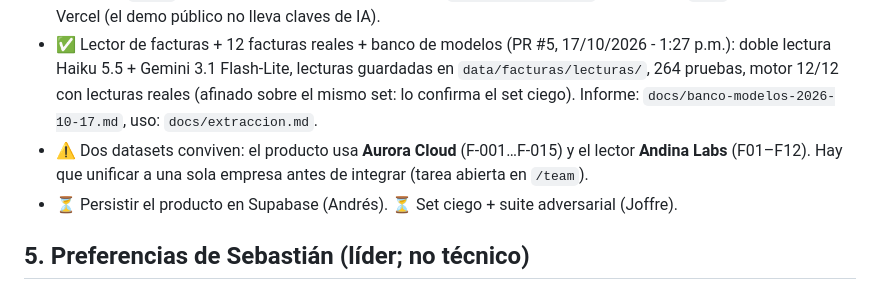
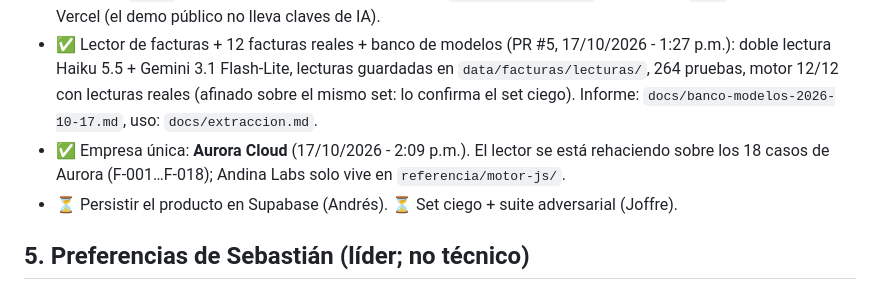
Before and after one commit to sebaslobo22/404-Team---Blinka-30X, a Markdown page: CLAUDE.md, the part around the change. GitHub-like rendering.

```diff
--- a/CLAUDE.md
+++ b/CLAUDE.md
@@ -57,7 +57,7 @@ Explicabilidad (el registro se entiende sin abrir el código).
 - ✅ Centro de mando `/team` + `/team/contexto.md` + `scripts/equipo.mjs`, 181 pruebas (PR #3, sáb 12:20 p.m.). En vivo en https://404team.vercel.app/team, **en modo semilla hasta conectar Supabase**.
 - ✅ Supabase del equipo conectado (17/10/2026 - 12:57 p.m.): proyecto `tajesvubxirgkgtuuxcj`, migraciones 0001 y 0002 aplicadas con `node scripts/migrar.mjs` y verificadas (RLS, bitácora y registro solo de insertar, realtime). `/team` en vivo con tiempo real comprobado. `OPENROUTER_API_KEY` vive solo en `.env` local; **no** va a Vercel (el demo público no lleva claves de IA).
 - ✅ Lector de facturas + 12 facturas reales + banco de modelos (PR #5, 17/10/2026 - 1:27 p.m.): doble lectura Haiku 5.5 + Gemini 3.1 Flash-Lite, lecturas guardadas en `data/facturas/lecturas/`, 264 pruebas, motor 12/12 con lecturas reales (afinado sobre el mismo set: lo confirma el set ciego). Informe: `docs/banco-modelos-2026-10-17.md`, uso: `docs/extraccion.md`.
-- ⚠️ Dos datasets conviven: el producto usa **Aurora Cloud** (F-001…F-015) y el lector **Andina Labs** (F01–F12). Hay que unificar a una sola empresa antes de integrar (tarea abierta en `/team`).
+- ✅ Empresa única: **Aurora Cloud** (17/10/2026 - 2:09 p.m.). El lector se está rehaciendo sobre los 18 casos de Aurora (F-001…F-018); Andina Labs solo vive en `referencia/motor-js/`.
 - ⏳ Persistir el producto en Supabase (Andrés). ⏳ Set ciego + suite adversarial (Joffre).
 
 ## 5. Preferencias de Sebastián (líder; no técnico)
```
Also changed, not shown: docs/decisiones.md (+1 -0 lines).
